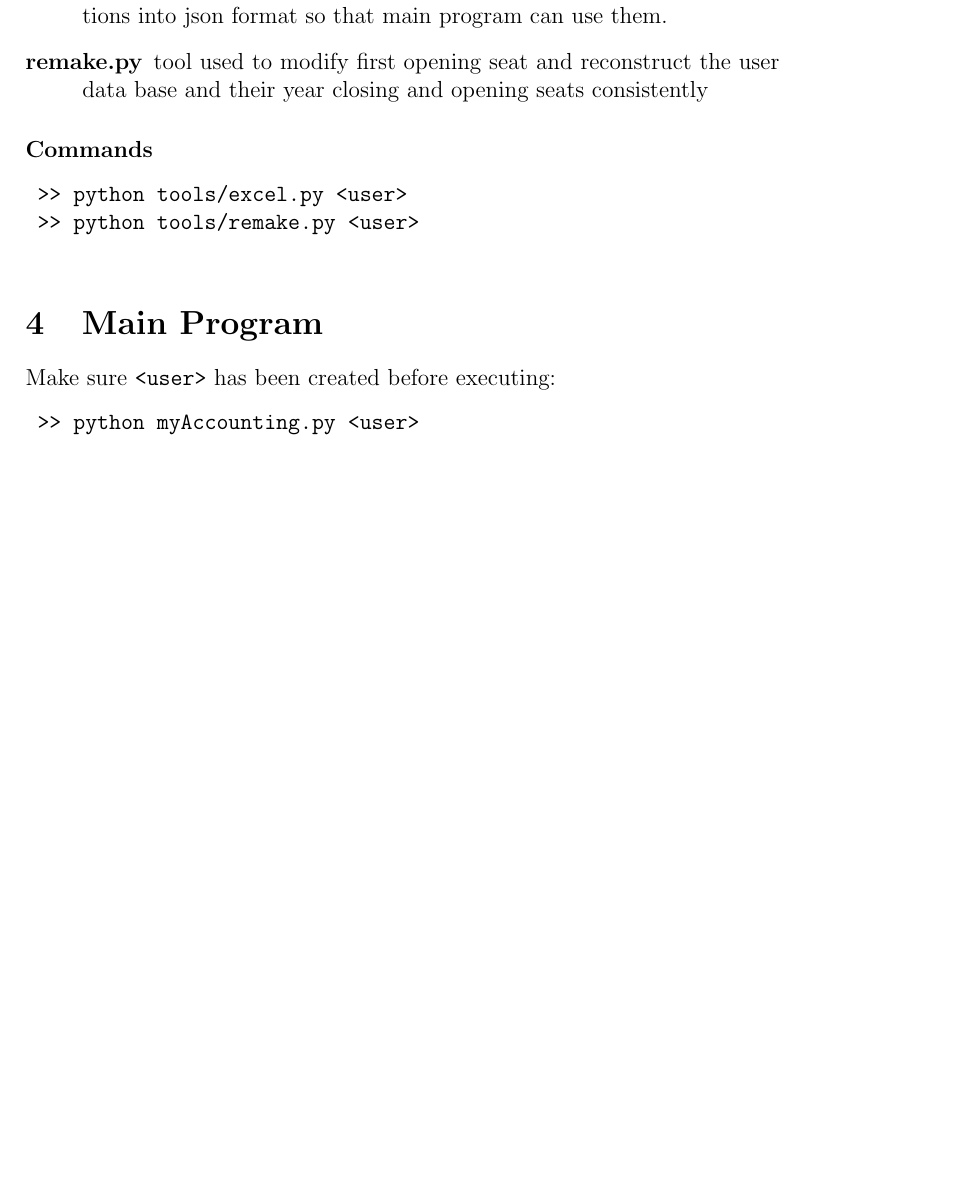
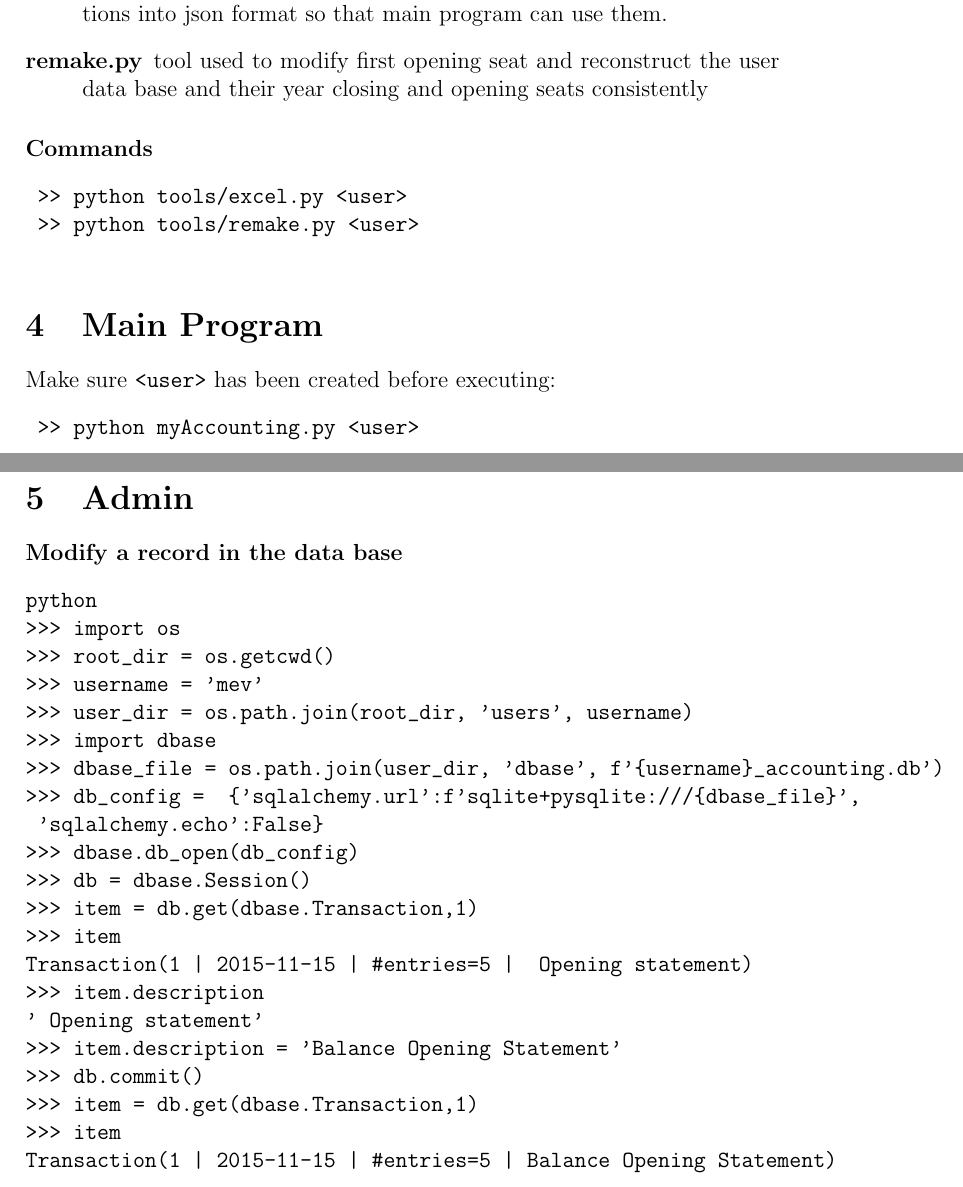
Before and after one commit to mescriche/myAccounting, a LaTeX paper (doc/myAccounting.tex): part of page 4 of 4 before the commit and two parts of pages 4 and 5 of 5 after it, the two joined at a grey line, cut so that both start at the same text, the shorter picture padded with empty space. Compiled offline with pdfLaTeX.

Commit message:
Update myAccounting.tex
It shows how to modify Transactions directly in the data base.

```diff
--- a/doc/myAccounting.tex
+++ b/doc/myAccounting.tex
@@ -129,5 +129,30 @@ Set proper version in working folder.
  >> python myAccounting.py <user>
  \end{verbatim}
 
+\section{Admin}
+\paragraph{Modify a record in the data base}
+\begin{verbatim}
+python
+>>> import os
+>>> root_dir = os.getcwd()
+>>> username = 'mev'
+>>> user_dir = os.path.join(root_dir, 'users', username)
+>>> import dbase
+>>> dbase_file = os.path.join(user_dir, 'dbase', f'{username}_accounting.db')
+>>> db_config =  {'sqlalchemy.url':f'sqlite+pysqlite:///{dbase_file}',
+	'sqlalchemy.echo':False}
+>>> dbase.db_open(db_config)
+>>> db = dbase.Session()
+>>> item = db.get(dbase.Transaction,1)
+>>> item
+Transaction(1 | 2015-11-15 | #entries=5 |  Opening statement)
+>>> item.description
+' Opening statement'
+>>> item.description = 'Balance Opening Statement'
+>>> db.commit()
+>>> item = db.get(dbase.Transaction,1)
+>>> item
+Transaction(1 | 2015-11-15 | #entries=5 | Balance Opening Statement)
+\end{verbatim}
 
 \end{document}
```
